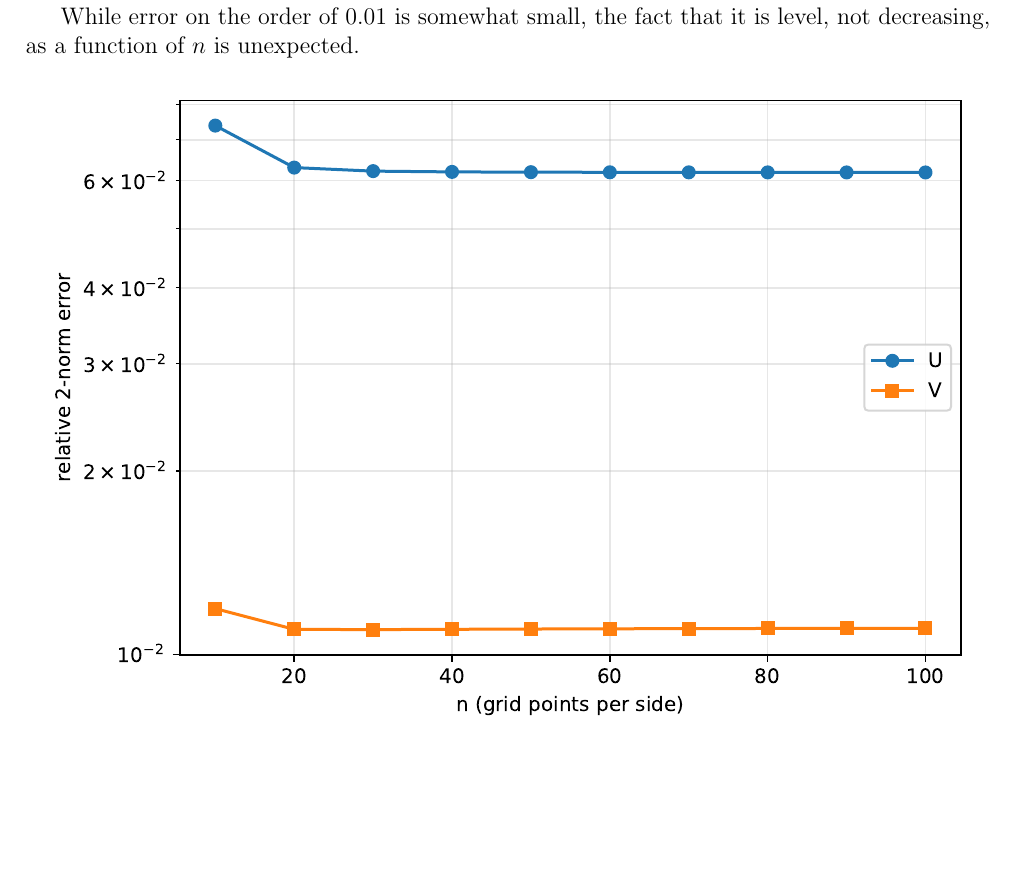
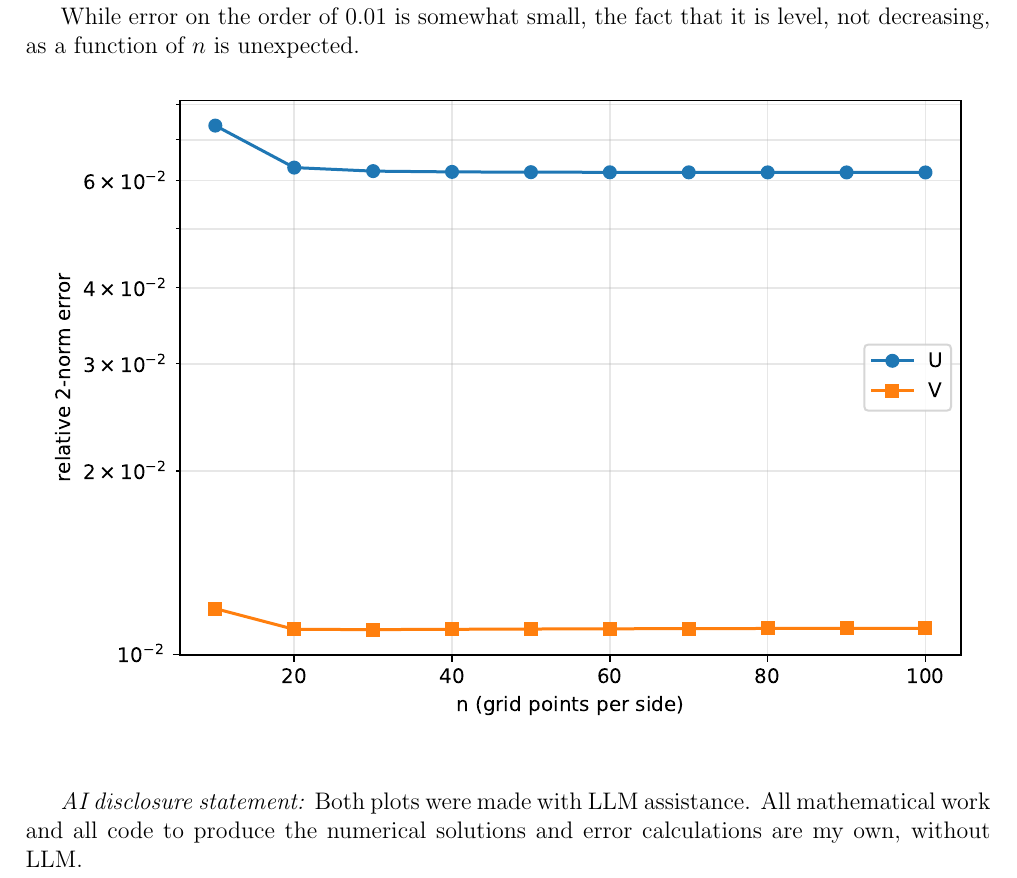
Before and after one commit to sgravelle/pde_hw1, a LaTeX document (gravelle_HW1.tex): part of page 2 of 2, cut so that both start at the same text, the shorter picture padded with empty space. Compiled offline with pdfLaTeX.

Commit message:
add note to pdf

```diff
--- a/gravelle_HW1.tex
+++ b/gravelle_HW1.tex
@@ -37,5 +37,9 @@ While error on the order of 0.01 is somewhat small, the fact that it is level, n
 \includegraphics{error_plot.pdf}
 \end{center}
 
+\bigskip
+
+\emph{AI disclosure statement:} Both plots were made with LLM assistance. All mathematical work and all code to produce the numerical solutions and error calculations are my own, without LLM.
+
 
 \end{document}
```
Also changed, not shown: gravelle_HW1.pdf, 2 other files.
